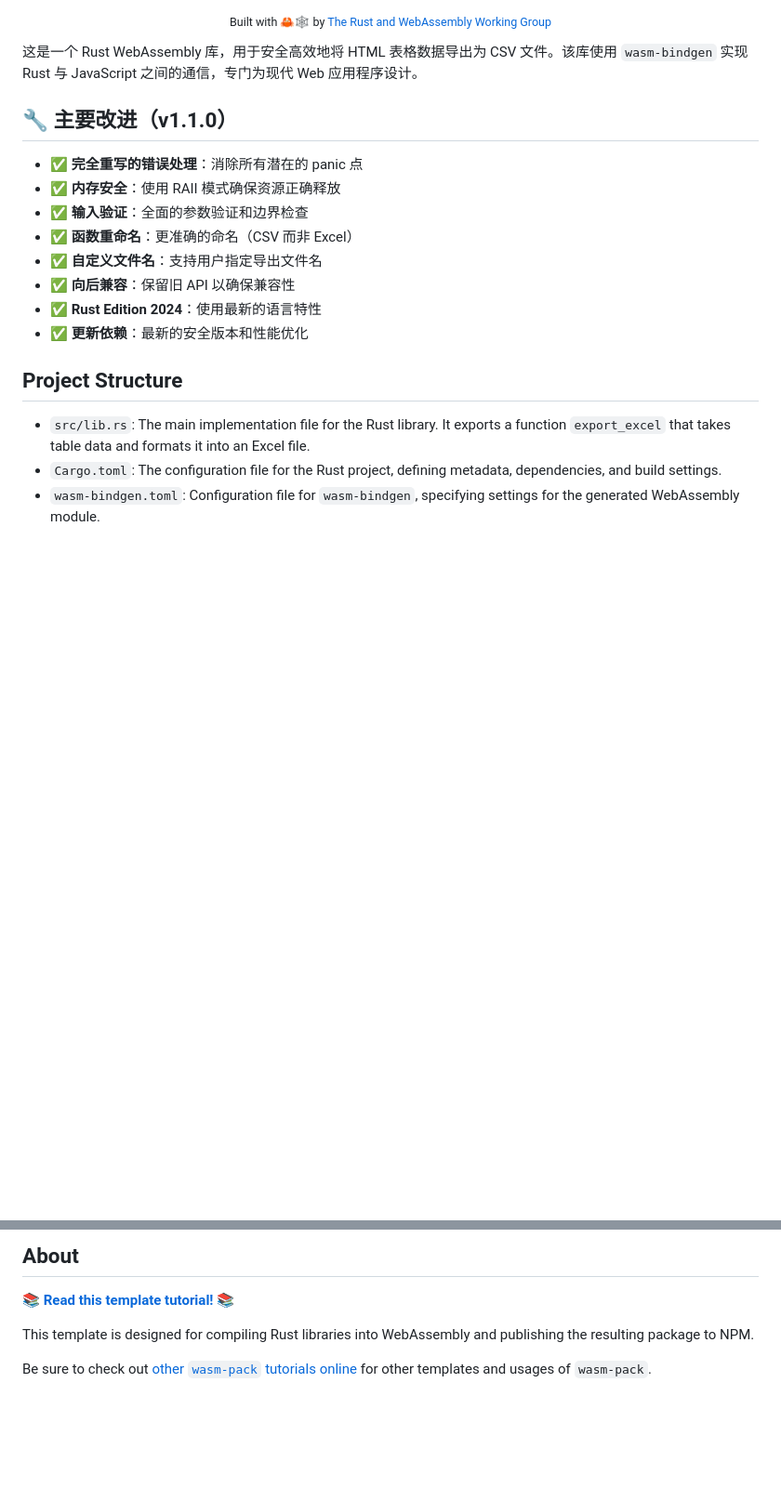
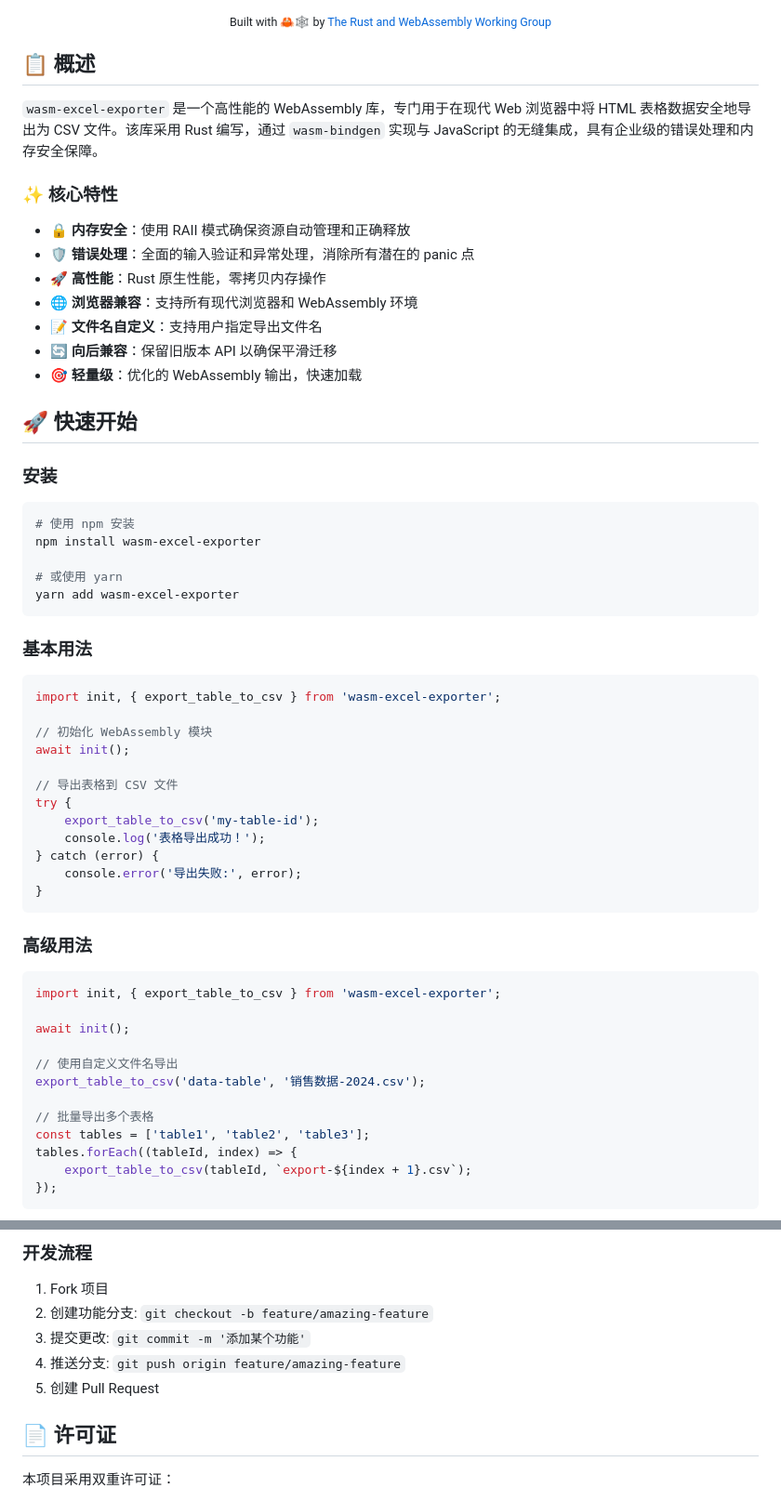
Before and after one commit to kurisu994/wasm-excel-exporte, a Markdown page: README.md, 2 parts joined by grey strips. Shown at 93% size. Rendered like a GitHub page; blank space fills up the shorter version.

````diff
--- a/README.md
+++ b/README.md
@@ -17,21 +14,63 @@
   <sub>Built with 🦀🕸 by <a href="https://rustwasm.github.io/">The Rust and WebAssembly Working Group</a></sub>
 </div>
 
-这是一个 Rust WebAssembly 库，用于安全高效地将 HTML 表格数据导出为 CSV 文件。该库使用 `wasm-bindgen` 实现 Rust 与 JavaScript 之间的通信，专门为现代 Web 应用程序设计。
+## 📋 概述
 
-## 🔧 主要改进（v1.1.0）
+`wasm-excel-exporter` 是一个高性能的 WebAssembly 库，专门用于在现代 Web 浏览器中将 HTML 表格数据安全地导出为 CSV 文件。该库采用 Rust 编写，通过 `wasm-bindgen` 实现与 JavaScript 的无缝集成，具有企业级的错误处理和内存安全保障。
 
-- ✅ **完全重写的错误处理**：消除所有潜在的 panic 点
-- ✅ **内存安全**：使用 RAII 模式确保资源正确释放
-- ✅ **输入验证**：全面的参数验证和边界检查
-- ✅ **函数重命名**：更准确的命名（CSV 而非 Excel）
-- ✅ **自定义文件名**：支持用户指定导出文件名
-- ✅ **向后兼容**：保留旧 API 以确保兼容性
-- ✅ **Rust Edition 2024**：使用最新的语言特性
-- ✅ **更新依赖**：最新的安全版本和性能优化
+### ✨ 核心特性
 
-## Project Structure
+- 🔒 **内存安全**：使用 RAII 模式确保资源自动管理和正确释放
+- 🛡️ **错误处理**：全面的输入验证和异常处理，消除所有潜在的 panic 点
+- 🚀 **高性能**：Rust 原生性能，零拷贝内存操作
+- 🌐 **浏览器兼容**：支持所有现代浏览器和 WebAssembly 环境
+- 📝 **文件名自定义**：支持用户指定导出文件名
+- 🔄 **向后兼容**：保留旧版本 API 以确保平滑迁移
+- 🎯 **轻量级**：优化的 WebAssembly 输出，快速加载
 
-- `src/lib.rs`: The main implementation file for the Rust library. It exports a function `export_excel` that takes table data and formats it into an Excel file.
-- `Cargo.toml`: The configuration file for the Rust project, defining metadata, dependencies, and build settings.
-- `wasm-bindgen.toml`: Configuration file for `wasm-bindgen`, specifying settings for the generated WebAssembly module.
+## 🚀 快速开始
+
+### 安装
+
+```bash
+# 使用 npm 安装
+npm install wasm-excel-exporter
+
+# 或使用 yarn
+yarn add wasm-excel-exporter
+```
+
+### 基本用法
+
+```javascript
+import init, { export_table_to_csv } from 'wasm-excel-exporter';
+
+// 初始化 WebAssembly 模块
+await init();
+
+// 导出表格到 CSV 文件
+try {
+    export_table_to_csv('my-table-id');
+    console.log('表格导出成功！');
+} catch (error) {
+    console.error('导出失败:', error);
+}
+```
+
+### 高级用法
+
+```javascript
+import init, { export_table_to_csv } from 'wasm-excel-exporter';
+
+await init();
+
+// 使用自定义文件名导出
+export_table_to_csv('data-table', '销售数据-2024.csv');
+
+// 批量导出多个表格
+const tables = ['table1', 'table2', 'table3'];
+tables.forEach((tableId, index) => {
+    export_table_to_csv(tableId, `export-${index + 1}.csv`);
+});
+```
+
@@ -38,12 +249,14 @@
 
 
-## About
+### 开发流程
 
-[**📚 Read this template tutorial! 📚**][template-docs]
+1. Fork 项目
+2. 创建功能分支: `git checkout -b feature/amazing-feature`
+3. 提交更改: `git commit -m '添加某个功能'`
+4. 推送分支: `git push origin feature/amazing-feature`
+5. 创建 Pull Request
 
-This template is designed for compiling Rust libraries into WebAssembly and
-publishing the resulting package to NPM.
+## 📄 许可证
 
-Be sure to check out [other `wasm-pack` tutorials online][tutorials] for other
-templates and usages of `wasm-pack`.
+本项目采用双重许可证：
 
````
Also changed, not shown: other parts of README.md (+196 -37 lines).
